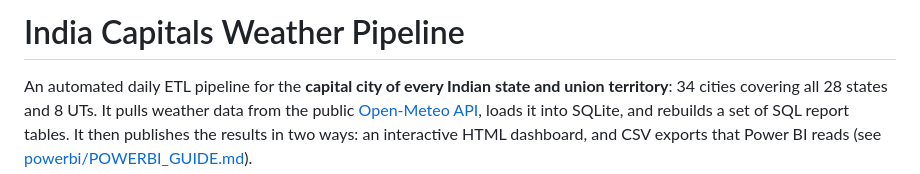
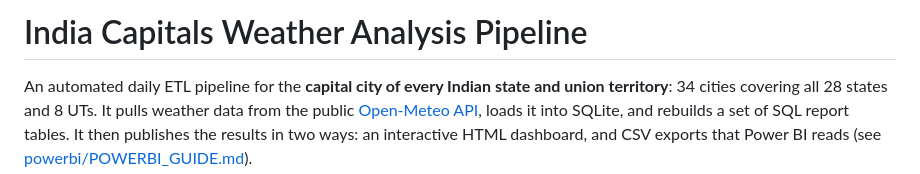
Before and after one commit to srishti-portfolio/weather-analysis-dashboard, a Markdown page: README.md, the part around the change. Rendered like a GitHub page.

```diff
--- a/README.md
+++ b/README.md
@@ -1,4 +1,4 @@
-# India Capitals Weather Pipeline
+# India Capitals Weather Analysis Pipeline
 
 An automated daily ETL pipeline for the **capital city of every Indian state and
 union territory**: 34 cities covering all 28 states and 8 UTs. It pulls weather
```
